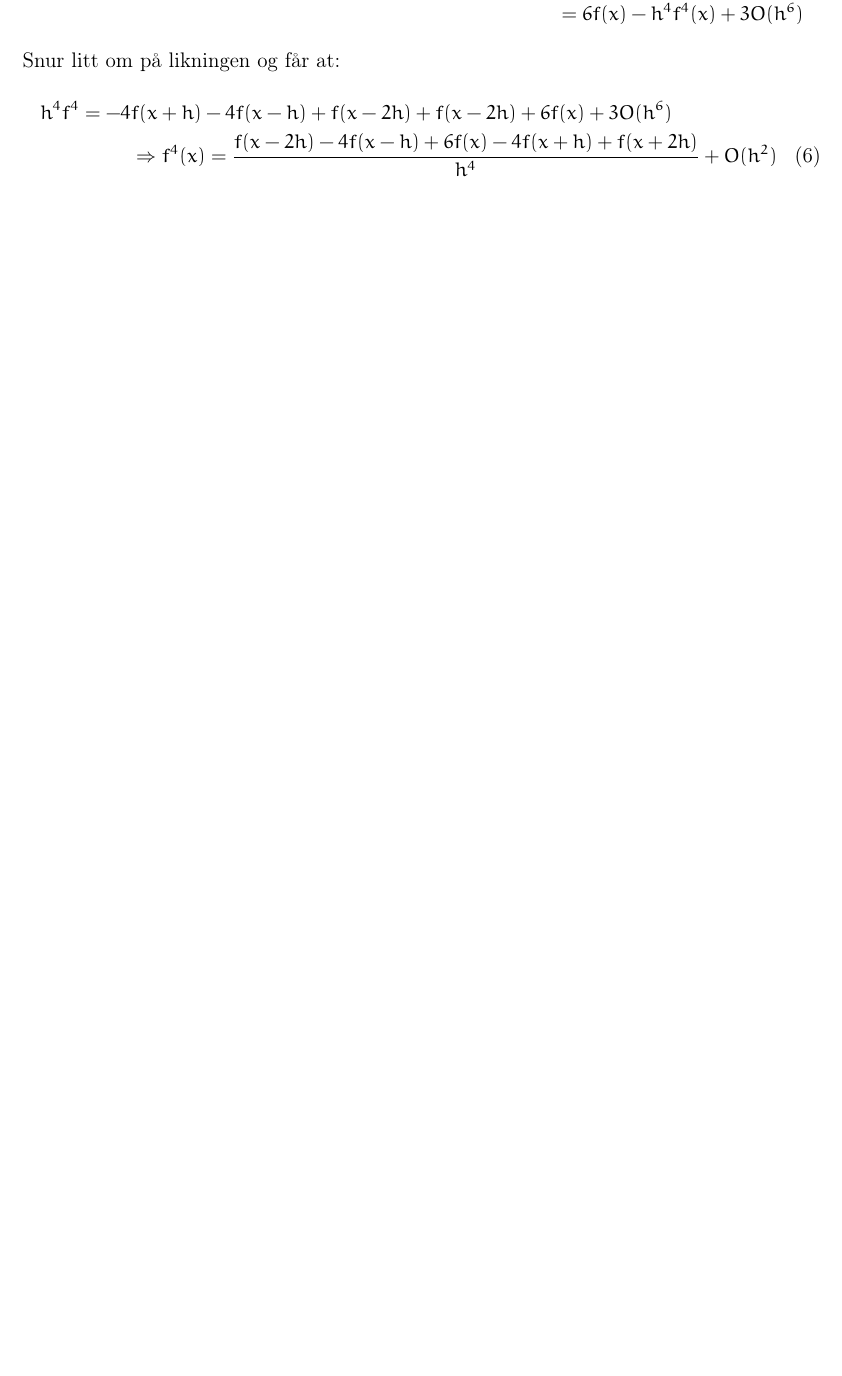
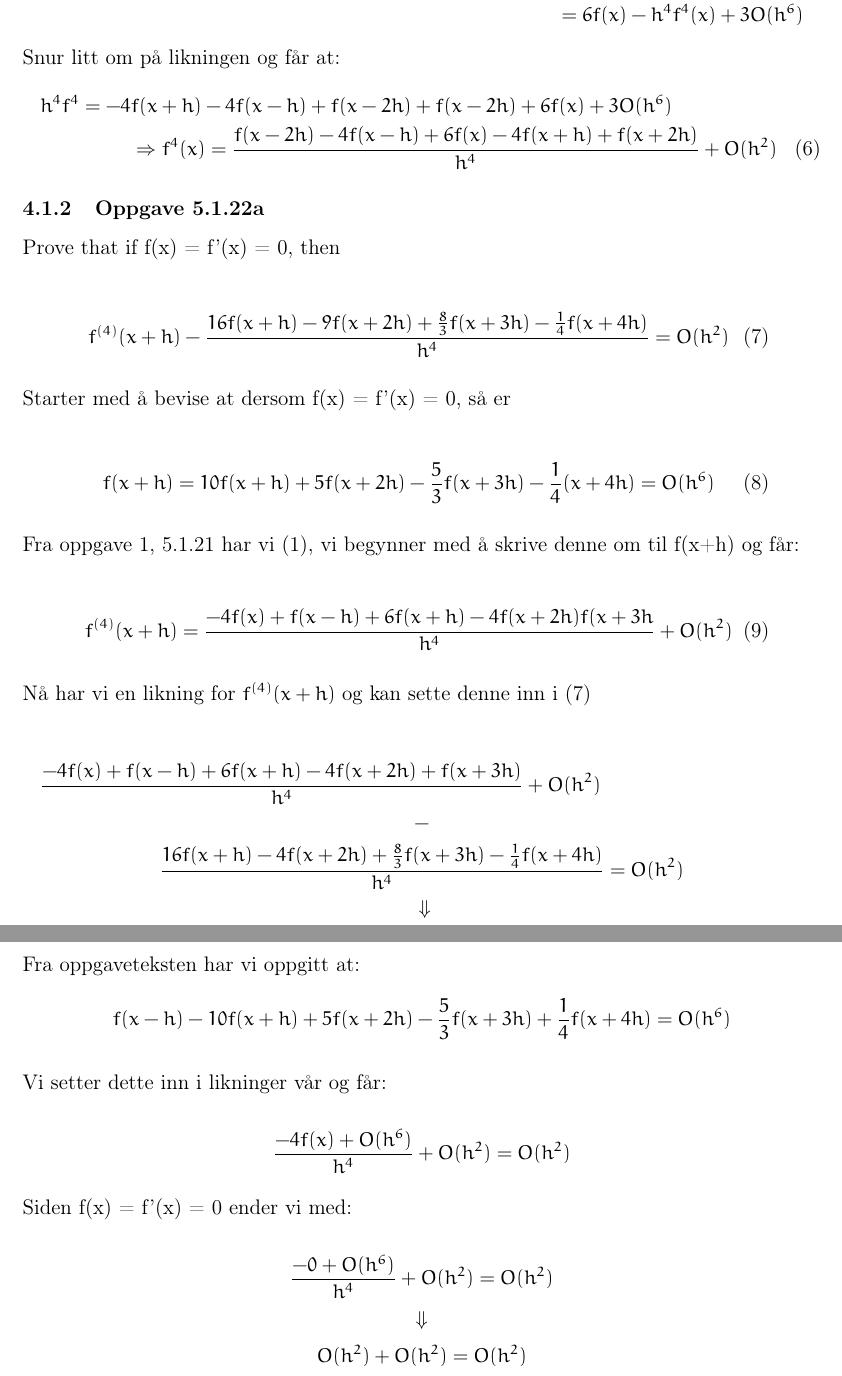
Before and after one commit to daantheman/MatteProsjekt, a LaTeX document (Rapport/Sluttrapport.tex, which reads Rapport/tex/vedlegg.tex): part of page 8 of 9 before the commit and two parts of pages 8 and 9 of 10 after it, the two joined at a grey line, cut so that both start at the same text, the shorter picture padded with empty space. Compiled offline with pdfLaTeX.

Commit message:
oppgave 2 skrevet

```diff
--- a/Rapport/tex/vedlegg.tex
+++ b/Rapport/tex/vedlegg.tex
@@ -48,3 +48,61 @@ Snur litt om på likningen og får at:
 h^4 f^4 = -4f(x+h) - 4f(x-h) + f(x-2h) + f(x-2h) + 6f(x) + 3O(h^6)\\
 \Rightarrow f^4 (x) = \frac{f(x-2h) - 4f(x-h) + 6f(x) - 4f(x+h) + f(x+2h)}{h^4} + O(h^2)
 \end{multline}
+
+
+\subsubsection{Oppgave 5.1.22a}
+Prove that if f(x) = f'(x) = 0, then
+\begin{quote}
+\begin{equation}\label{eq:oppgave2}
+f^{(4)} (x + h) - \frac{16f(x + h) - 9f(x + 2h) + \frac{8}{3}f(x + 3h) - \frac{1}{4}f(x + 4h)}{h^4} = O(h^2)
+\end{equation}
+\end{quote}
+Starter med å bevise at dersom f(x) = f'(x) = 0, så er
+\begin{quote}
+\begin{equation}
+f(x + h) = 10f(x+h) + 5f(x + 2h) - \frac{5}{3}f(x + 3h) - \frac{1}{4}(x+4h) = O(h^6)
+\end{equation}
+\end{quote}
+Fra oppgave 1, 5.1.21 har vi (\ref{eq:oppgave1}), vi begynner med å skrive denne om til f(x+h) og får:
+\begin{quote}
+\begin{equation}\label{eq:f^4(x+h)}
+f^{(4)}(x+h) = \frac{-4f(x) + f(x-h) + 6f(x+h) - 4f(x+2h) f(x+3h}{h^4} + O(h^2)
+\end{equation}
+\end{quote}
+
+Nå har vi en likning for $ f^{(4)} (x+h)$ og kan sette denne inn i (\ref{eq:oppgave2})
+
+
+\begin{multline*}
+\frac{-4f(x) + f(x-h) + 6f(x+h) - 4f(x+2h) + f(x+3h)}{h^4} + O(h^2)\\
+-
+\\
+\frac{16f(x+h) - 4f(x+2h) + \frac{8}{3}f(x+3h) - \frac{1}{4}f(x+4h)}{h^4}  = O(h^2)
+\\
+\Downarrow
+\\
+\frac{-4f(x)+f(x-h)-10f(x+h)+5f(x+2h)-\frac{5}{3}f(x+3h)+\frac{1}{4}f(x+4h}{h^4} + O(h^2) = O(h^2)
+\end{multline*}
+Fra oppgaveteksten har vi oppgitt at:
+\begin{equation*}
+f(x-h)-10f(x+h)+5f(x+2h)-\frac{5}{3}f(x+3h)+\frac{1}{4}f(x+4h) = O(h^6)
+\end{equation*}
+
+Vi setter dette inn i likninger vår og får:
+
+\begin{equation*}
+\frac{-4f(x) + O(h^6)}{h^4} + O(h^2) = O(h^2)
+\end{equation*}
+
+Siden f(x) = f'(x) = 0 ender vi med:
+
+
+\begin{equation*}
+\frac{-0+ O(h^6)}{h^4} + O(h^2) = O(h^2)
+\end{equation*}
+\begin{equation*}
+\Downarrow
+\end{equation*}
+\begin{equation*}
+O(h^2) + O(h^2) = O(h^2)
+\end{equation*}
```
Also changed, not shown: Rapport/Sluttrapport.pdf, Rapport/tex/vedlegg.tex (2 more changed lines), 10 other files.
